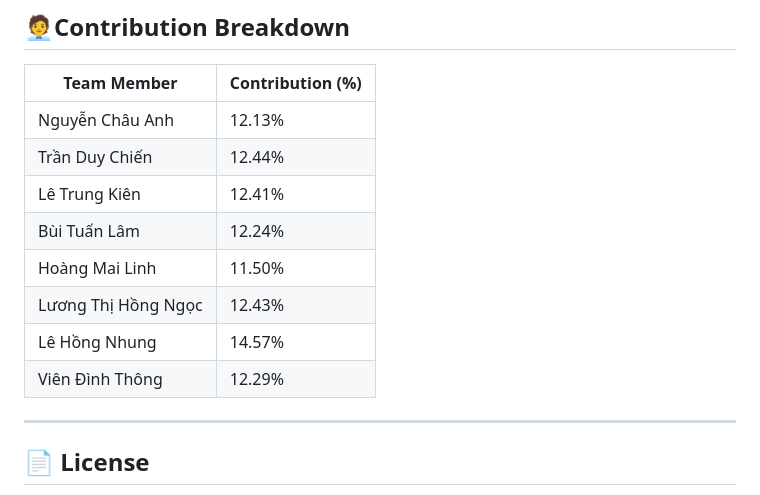
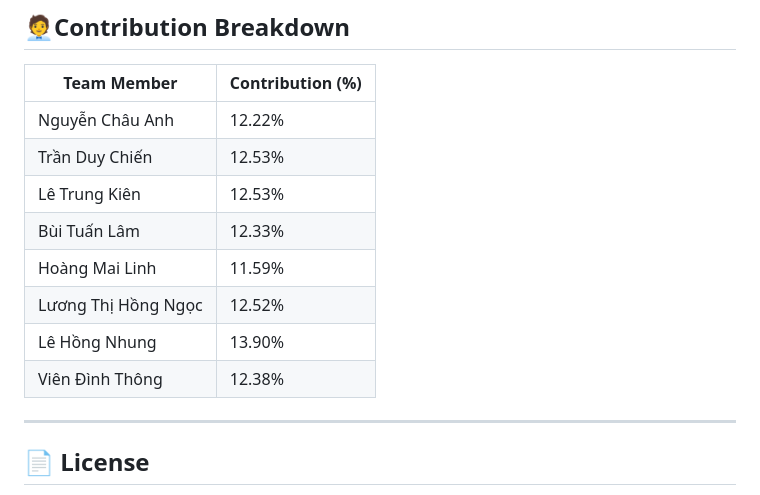
Before and after one commit to BIGDATA-GROUP-4/Samsung-Stock-Price, a Markdown page: README.md, the part around the change. GitHub-like rendering.

Commit message:
Update contribution

```diff
--- a/README.md
+++ b/README.md
@@ -125,14 +125,14 @@ pip install -r requirements.txt
 
 | Team Member         | Contribution (%) |
 | ------------------- | ---------------- |
-| Nguyễn Châu Anh     | 12.13%           |
-| Trần Duy Chiến      | 12.44%           |
-| Lê Trung Kiên       | 12.41%           |
-| Bùi Tuấn Lâm        | 12.24%           |
-| Hoàng Mai Linh      | 11.50%           |
-| Lương Thị Hồng Ngọc | 12.43%           |
-| Lê Hồng Nhung       | 14.57%           |
-| Viên Đình Thông     | 12.29%           |
+| Nguyễn Châu Anh     | 12.22%           |
+| Trần Duy Chiến      | 12.53%           |
+| Lê Trung Kiên       | 12.53%           |
+| Bùi Tuấn Lâm        | 12.33%           |
+| Hoàng Mai Linh      | 11.59%           |
+| Lương Thị Hồng Ngọc | 12.52%           |
+| Lê Hồng Nhung       | 13.90%           |
+| Viên Đình Thông     | 12.38%           |
 
 ---
 
```
